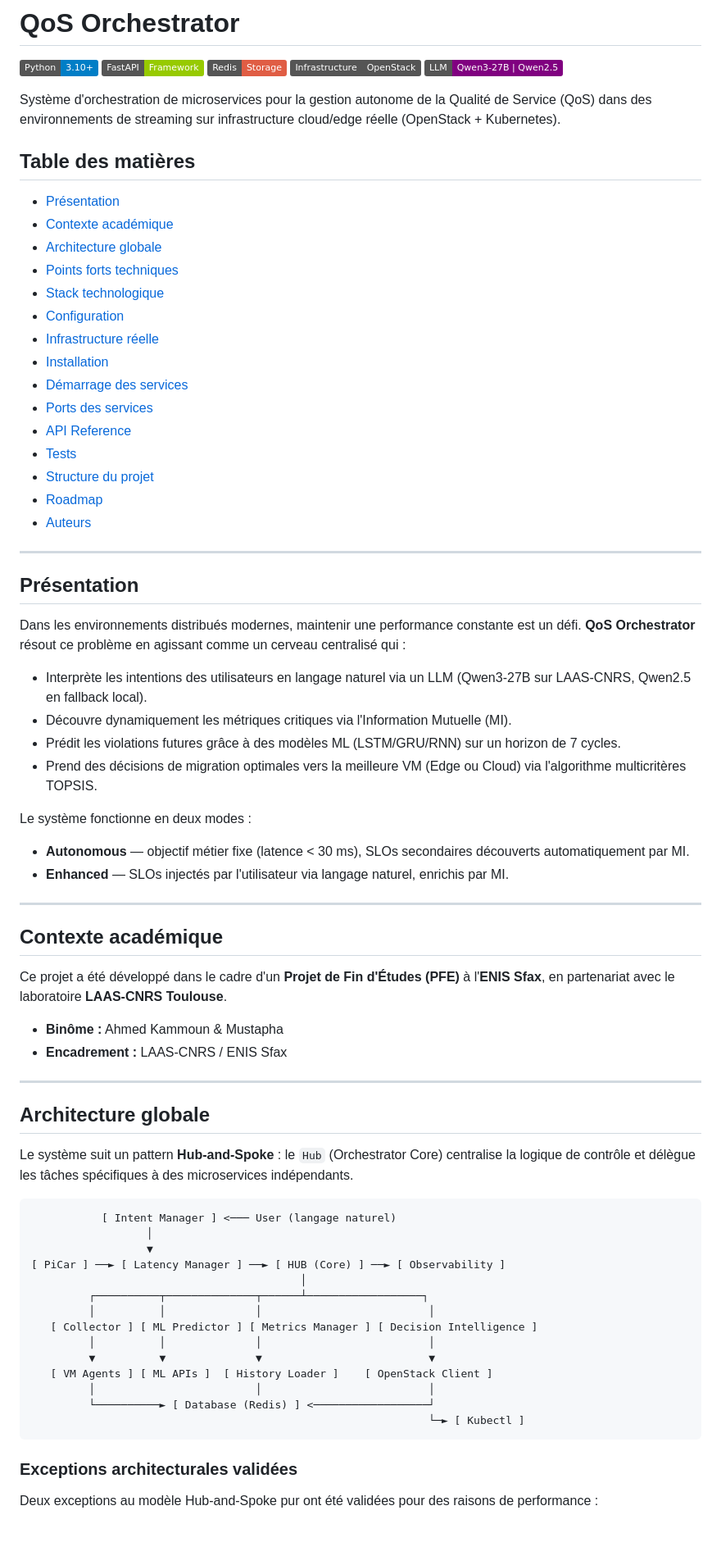
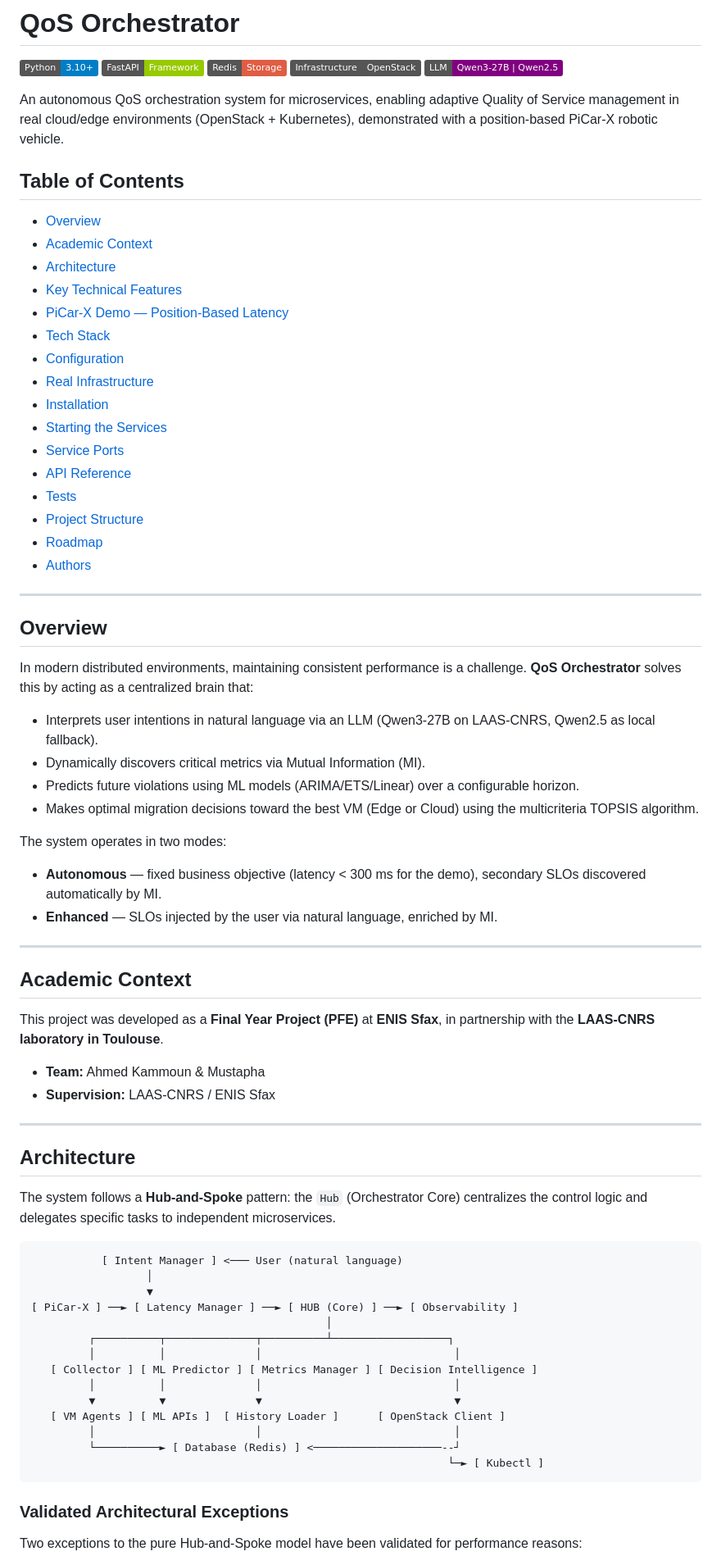
Before and after one commit to ahmedkammoun14/Orchestrateur-QOS-, a Markdown page: README.md, the part around one of its changes. Shown at 82% size. Drawn GitHub-style; badges without logos; blank space fills up the shorter version.

````diff
--- a/README.md
+++ b/README.md
@@ -6,73 +6,74 @@
 ![OpenStack](https://img.shields.io/badge/Infrastructure-OpenStack-gray?logo=openstack)
 ![LLM](https://img.shields.io/badge/LLM-Qwen3--27B%20%7C%20Qwen2.5-purple?logo=openai)
 
-Système d'orchestration de microservices pour la gestion autonome de la Qualité de Service (QoS) dans des environnements de streaming sur infrastructure cloud/edge réelle (OpenStack + Kubernetes).
+An autonomous QoS orchestration system for microservices, enabling adaptive Quality of Service management in real cloud/edge environments (OpenStack + Kubernetes), demonstrated with a position-based PiCar-X robotic vehicle.
 
-## Table des matières
-- [Présentation](#présentation)
-- [Contexte académique](#contexte-académique)
-- [Architecture globale](#architecture-globale)
-- [Points forts techniques](#points-forts-techniques)
-- [Stack technologique](#stack-technologique)
+## Table of Contents
+- [Overview](#overview)
+- [Academic Context](#academic-context)
+- [Architecture](#architecture)
+- [Key Technical Features](#key-technical-features)
+- [PiCar-X Demo — Position-Based Latency](#picar-x-demo--position-based-latency)
+- [Tech Stack](#tech-stack)
 - [Configuration](#configuration)
-- [Infrastructure réelle](#infrastructure-réelle)
+- [Real Infrastructure](#real-infrastructure)
 - [Installation](#installation)
-- [Démarrage des services](#démarrage-des-services)
-- [Ports des services](#ports-des-services)
+- [Starting the Services](#starting-the-services)
+- [Service Ports](#service-ports)
 - [API Reference](#api-reference)
 - [Tests](#tests)
-- [Structure du projet](#structure-du-projet)
+- [Project Structure](#project-structure)
 - [Roadmap](#roadmap)
-- [Auteurs](#auteurs)
+- [Authors](#authors)
 
 ---
 
-## Présentation
+## Overview
 
-Dans les environnements distribués modernes, maintenir une performance constante est un défi. **QoS Orchestrator** résout ce problème en agissant comme un cerveau centralisé qui :
+In modern distributed environments, maintaining consistent performance is a challenge. **QoS Orchestrator** solves this by acting as a centralized brain that:
 
-- Interprète les intentions des utilisateurs en langage naturel via un LLM (Qwen3-27B sur LAAS-CNRS, Qwen2.5 en fallback local).
-- Découvre dynamiquement les métriques critiques via l'Information Mutuelle (MI).
-- Prédit les violations futures grâce à des modèles ML (LSTM/GRU/RNN) sur un horizon de 7 cycles.
-- Prend des décisions de migration optimales vers la meilleure VM (Edge ou Cloud) via l'algorithme multicritères TOPSIS.
+- Interprets user intentions in natural language via an LLM (Qwen3-27B on LAAS-CNRS, Qwen2.5 as local fallback).
+- Dynamically discovers critical metrics via Mutual Information (MI).
+- Predicts future violations using ML models (ARIMA/ETS/Linear) over a configurable horizon.
+- Makes optimal migration decisions toward the best VM (Edge or Cloud) using the multicriteria TOPSIS algorithm.
 
-Le système fonctionne en deux modes :
-- **Autonomous** — objectif métier fixe (latence < 30 ms), SLOs secondaires découverts automatiquement par MI.
-- **Enhanced** — SLOs injectés par l'utilisateur via langage naturel, enrichis par MI.
+The system operates in two modes:
+- **Autonomous** — fixed business objective (latency < 300 ms for the demo), secondary SLOs discovered automatically by MI.
+- **Enhanced** — SLOs injected by the user via natural language, enriched by MI.
 
 ---
 
-## Contexte académique
+## Academic Context
 
-Ce projet a été développé dans le cadre d'un **Projet de Fin d'Études (PFE)** à l'**ENIS Sfax**, en partenariat avec le laboratoire **LAAS-CNRS Toulouse**.
+This project was developed as a **Final Year Project (PFE)** at **ENIS Sfax**, in partnership with the **LAAS-CNRS laboratory in Toulouse**.
 
-- **Binôme :** Ahmed Kammoun & Mustapha
-- **Encadrement :** LAAS-CNRS / ENIS Sfax
+- **Team:** Ahmed Kammoun & Mustapha
+- **Supervision:** LAAS-CNRS / ENIS Sfax
 
 ---
 
-## Architecture globale
+## Architecture
 
-Le système suit un pattern **Hub-and-Spoke** : le `Hub` (Orchestrator Core) centralise la logique de contrôle et délègue les tâches spécifiques à des microservices indépendants.
+The system follows a **Hub-and-Spoke** pattern: the `Hub` (Orchestrator Core) centralizes the control logic and delegates specific tasks to independent microservices.
 
 ```text
-           [ Intent Manager ] <─── User (langage naturel)
+           [ Intent Manager ] <─── User (natural language)
                   │
                   ▼
-[ PiCar ] ──► [ Latency Manager ] ──► [ HUB (Core) ] ──► [ Observability ]
-                                          │
-         ┌──────────┬──────────────┬──────┴──────────────────┐
-         │          │              │                          │
+[ PiCar-X ] ──► [ Latency Manager ] ──► [ HUB (Core) ] ──► [ Observability ]
+                                              │
+         ┌──────────┬──────────────┬──────────┴──────────────────┐
+         │          │              │                              │
    [ Collector ] [ ML Predictor ] [ Metrics Manager ] [ Decision Intelligence ]
-         │          │              │                          │
-         ▼          ▼              ▼                          ▼
-   [ VM Agents ] [ ML APIs ]  [ History Loader ]    [ OpenStack Client ]
-         │                         │                          │
-         └──────────► [ Database (Redis) ] <──────────────────┘
-                                                              └─► [ Kubectl ]
+         │          │              │                              │
+         ▼          ▼              ▼                              ▼
+   [ VM Agents ] [ ML APIs ]  [ History Loader ]      [ OpenStack Client ]
+         │                         │                              │
+         └──────────► [ Database (Redis) ] <────────────────────--┘
+                                                                 └─► [ Kubectl ]
 ```
 
-### Exceptions architecturales validées
+### Validated Architectural Exceptions
 
-Deux exceptions au modèle Hub-and-Spoke pur ont été validées pour des raisons de performance :
+Two exceptions to the pure Hub-and-Spoke model have been validated for performance reasons:
 
````
Also changed, not shown: other parts of README.md (+206 -130 lines).
